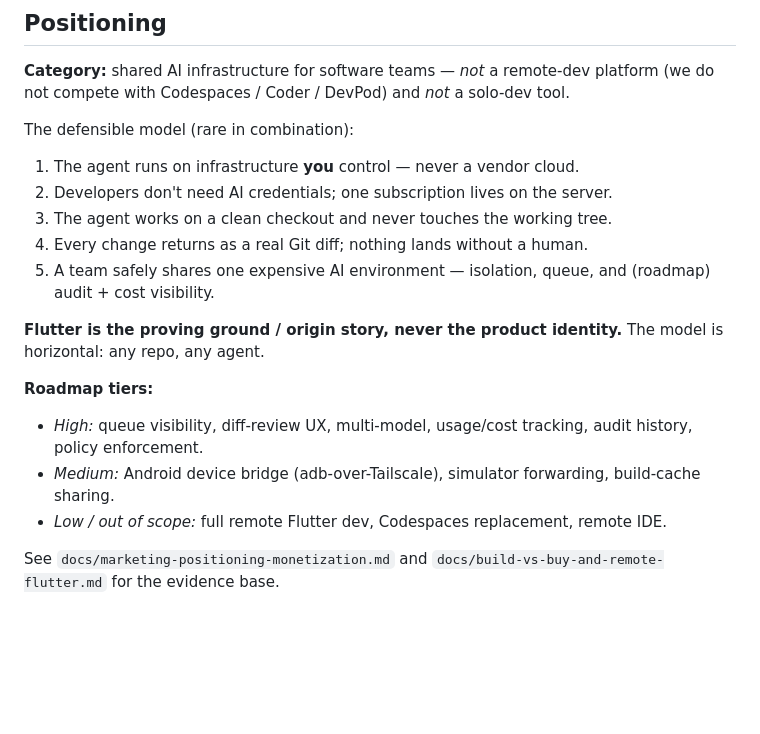
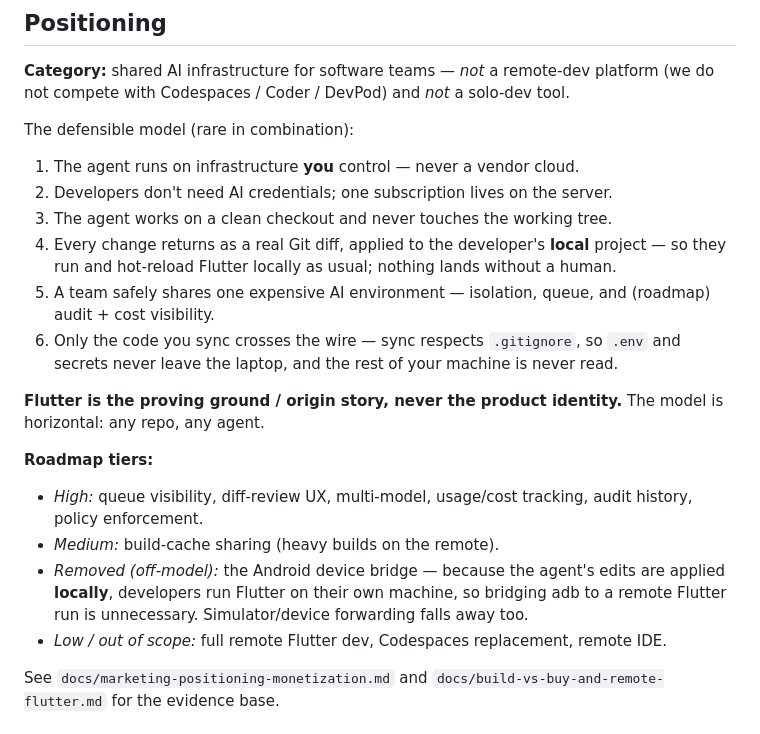
Before and after one commit to rebink/remote_claude, a Markdown page: docs/project-brief.md, the part around the change. Rendered like a GitHub page; blank space fills up the shorter version.

Commit message:
docs: align project brief to local-apply model; drop device bridge from roadmap
Co-Authored-By: Claude Opus 4.8 (1M context) <noreply@anthropic.com>

```diff
--- a/docs/project-brief.md
+++ b/docs/project-brief.md
@@ -15,9 +15,13 @@ The defensible model (rare in combination):
 1. The agent runs on infrastructure **you** control — never a vendor cloud.
 2. Developers don't need AI credentials; one subscription lives on the server.
 3. The agent works on a clean checkout and never touches the working tree.
-4. Every change returns as a real Git diff; nothing lands without a human.
+4. Every change returns as a real Git diff, applied to the developer's **local**
+   project — so they run and hot-reload Flutter locally as usual; nothing lands
+   without a human.
 5. A team safely shares one expensive AI environment — isolation, queue, and
    (roadmap) audit + cost visibility.
+6. Only the code you sync crosses the wire — sync respects `.gitignore`, so `.env`
+   and secrets never leave the laptop, and the rest of your machine is never read.
 
 **Flutter is the proving ground / origin story, never the product identity.** The
 model is horizontal: any repo, any agent.
@@ -25,8 +29,10 @@ model is horizontal: any repo, any agent.
 **Roadmap tiers:**
 - *High:* queue visibility, diff-review UX, multi-model, usage/cost tracking,
   audit history, policy enforcement.
-- *Medium:* Android device bridge (adb-over-Tailscale), simulator forwarding,
-  build-cache sharing.
+- *Medium:* build-cache sharing (heavy builds on the remote).
+- *Removed (off-model):* the Android device bridge — because the agent's edits are
+  applied **locally**, developers run Flutter on their own machine, so bridging adb
+  to a remote Flutter run is unnecessary. Simulator/device forwarding falls away too.
 - *Low / out of scope:* full remote Flutter dev, Codespaces replacement, remote IDE.
 
 See `docs/marketing-positioning-monetization.md` and
```
